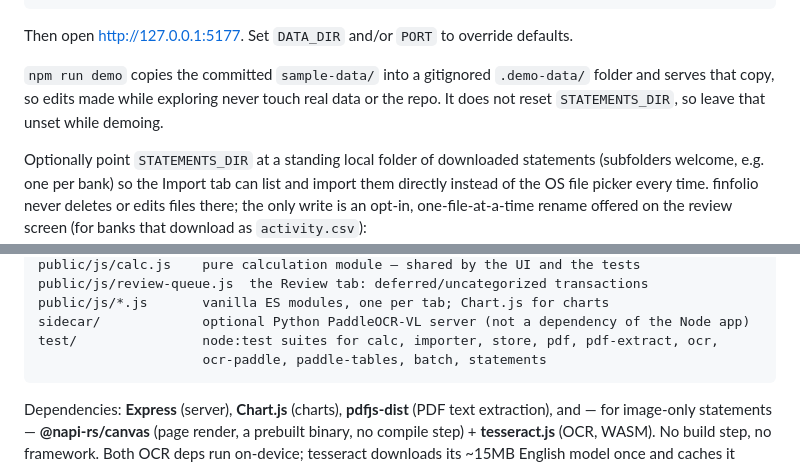
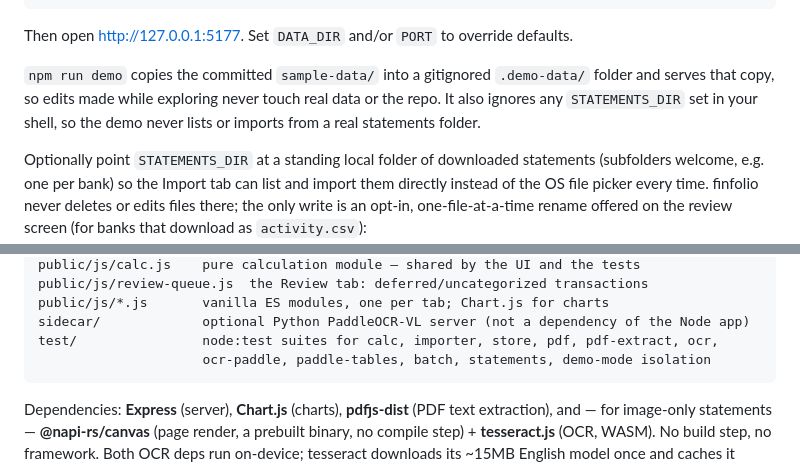
Before and after one commit to anothersummerofsleep/finfolio, a Markdown page: README.md, 2 parts joined by grey strips. Drawn GitHub-style.

Commit message:
docs: README now reflects that demo mode ignores STATEMENTS_DIR
The demo-isolation fix (PR #8) made `npm run demo` drop an inherited
STATEMENTS_DIR, so the earlier "leave it unset while demoing" advice is
out of date. Also list the demo-mode isolation test in the test inventory.

Co-Authored-By: Claude <noreply@anthropic.com>

````diff
--- a/README.md
+++ b/README.md
@@ -58,7 +58,8 @@ Then open http://127.0.0.1:5177. Set `DATA_DIR` and/or `PORT` to override defaul
 
 `npm run demo` copies the committed `sample-data/` into a gitignored `.demo-data/` folder
 and serves that copy, so edits made while exploring never touch real data or the repo.
-It does not reset `STATEMENTS_DIR`, so leave that unset while demoing.
+It also ignores any `STATEMENTS_DIR` set in your shell, so the demo never lists or
+imports from a real statements folder.
 
 Optionally point `STATEMENTS_DIR` at a standing local folder of downloaded statements
 (subfolders welcome, e.g. one per bank) so the Import tab can list and import them
@@ -115,7 +116,7 @@ public/js/review-queue.js  the Review tab: deferred/uncategorized transactions
 public/js/*.js       vanilla ES modules, one per tab; Chart.js for charts
 sidecar/             optional Python PaddleOCR-VL server (not a dependency of the Node app)
 test/                node:test suites for calc, importer, store, pdf, pdf-extract, ocr,
-                     ocr-paddle, paddle-tables, batch, statements
+                     ocr-paddle, paddle-tables, batch, statements, demo-mode isolation
 ```
 
 Dependencies: **Express** (server), **Chart.js** (charts), **pdfjs-dist** (PDF text
````
